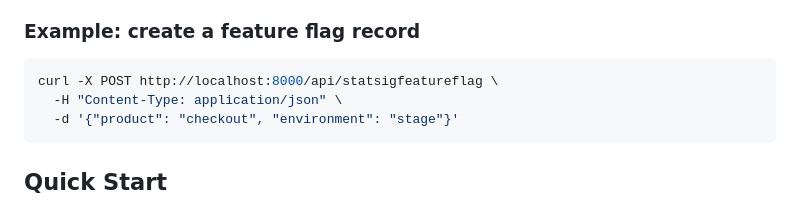
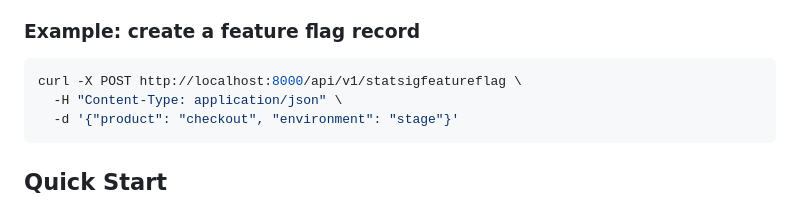
Before and after one commit to ccfish2/full-stack-tools, a Markdown page: README.md, the part around the change. GitHub-like rendering.

Commit message:
Update API endpoint in README example
Update description

````diff
--- a/README.md
+++ b/README.md
@@ -138,7 +138,7 @@ Any client subscribed to `GET /api/events/?channel=global` will receive it once
 ### Example: create a feature flag record
 
 ```bash
-curl -X POST http://localhost:8000/api/statsigfeatureflag \
+curl -X POST http://localhost:8000/api/v1/statsigfeatureflag \
   -H "Content-Type: application/json" \
   -d '{"product": "checkout", "environment": "stage"}'
 ```
````
